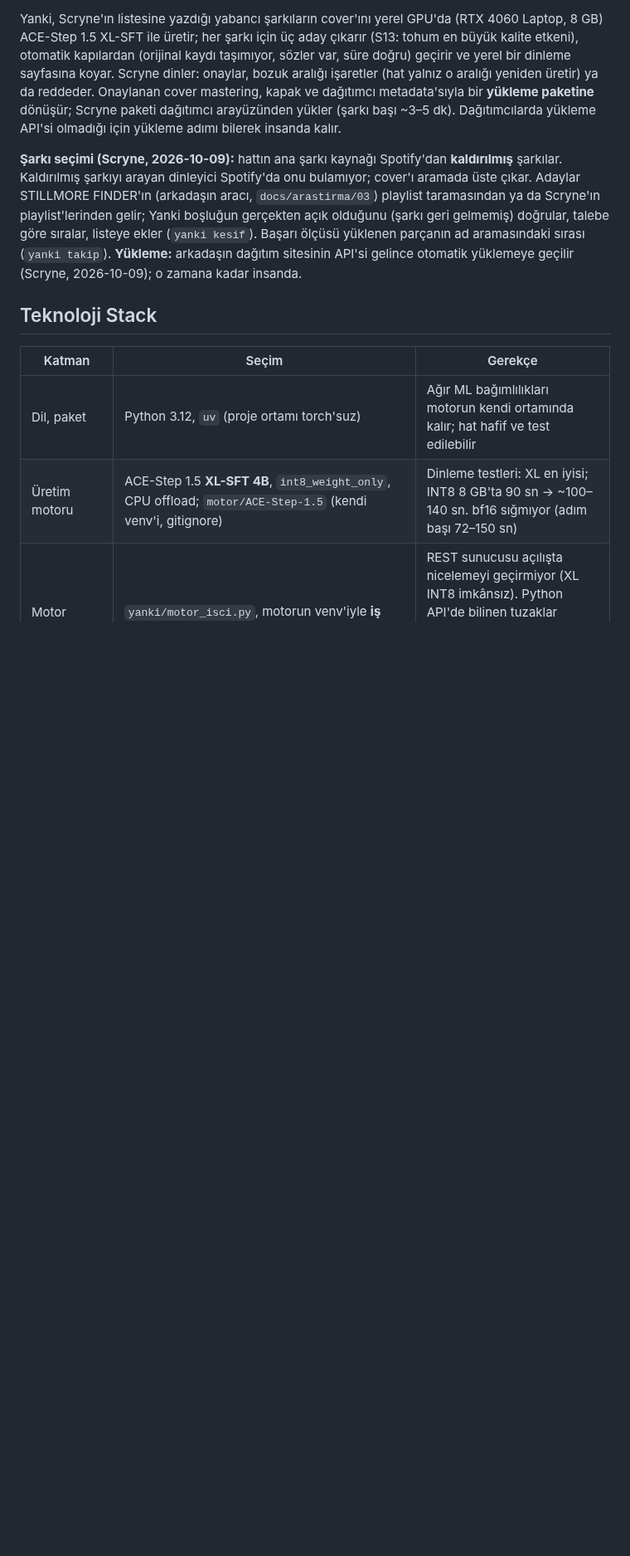
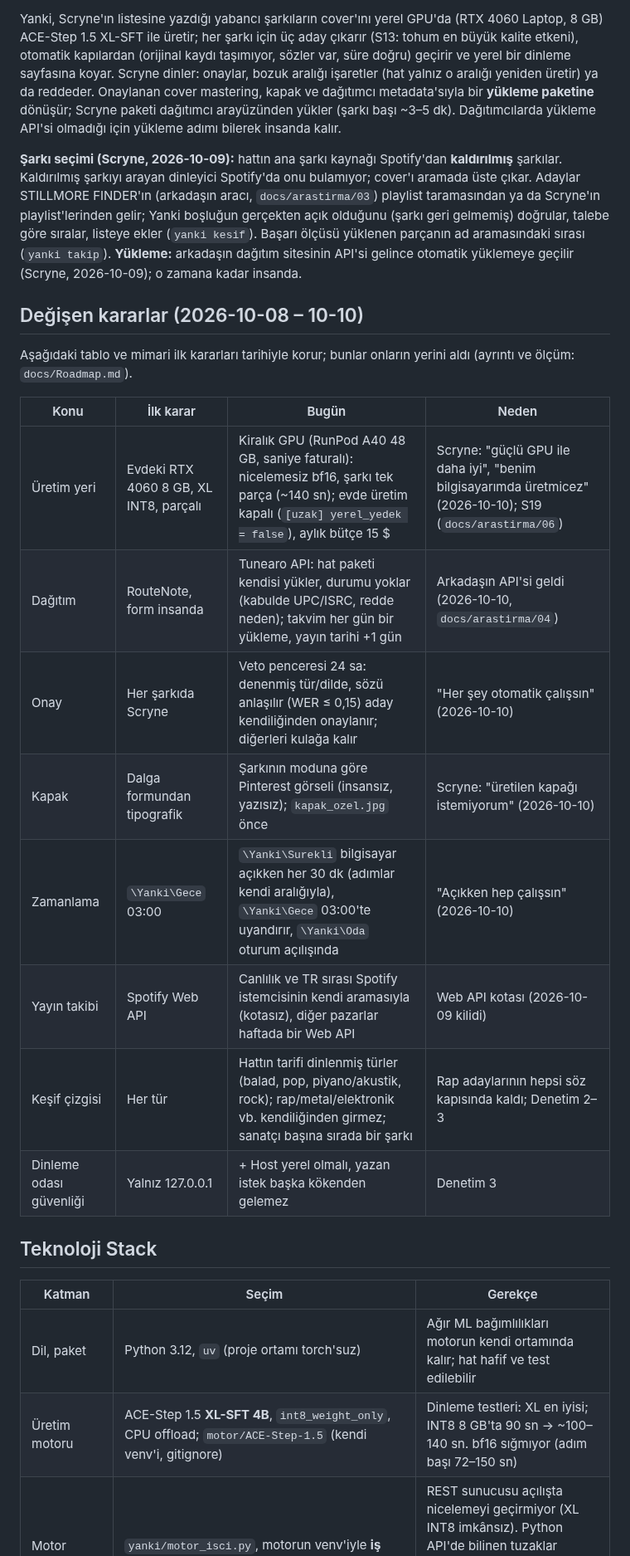
Before and after one commit to Scryne/yanki, a Markdown page: docs/Final-Dokuman.md, the part around one of its changes. Shown at 83% size. GitHub-like rendering; blank space fills up the shorter version.

Commit message:
Final doküman: 2026-10-08 – 10-10 arasında değişen kararlar (kiralık GPU, Tunearo, veto penceresi, Pinterest kapağı, sürekli koşu)
Co-Authored-By: Claude Opus 5.5 <noreply@anthropic.com>

```diff
--- a/docs/Final-Dokuman.md
+++ b/docs/Final-Dokuman.md
@@ -26,6 +26,21 @@ olmadığı için yükleme adımı bilerek insanda kalır.
 gerçekten açık olduğunu (şarkı geri gelmemiş) doğrular, talebe göre sıralar, listeye ekler (`yanki kesif`). Başarı
 ölçüsü yüklenen parçanın ad aramasındaki sırası (`yanki takip`). **Yükleme:** arkadaşın dağıtım sitesinin API'si
 gelince otomatik yüklemeye geçilir (Scryne, 2026-10-09); o zamana kadar insanda.
+
+## Değişen kararlar (2026-10-08 – 10-10)
+
+Aşağıdaki tablo ve mimari ilk kararları tarihiyle korur; bunlar onların yerini aldı (ayrıntı ve ölçüm: `docs/Roadmap.md`).
+
+| Konu | İlk karar | Bugün | Neden |
+| --- | --- | --- | --- |
+| Üretim yeri | Evdeki RTX 4060 8 GB, XL INT8, parçalı | Kiralık GPU (RunPod A40 48 GB, saniye faturalı): nicelemesiz bf16, şarkı tek parça (~140 sn); evde üretim kapalı (`[uzak] yerel_yedek = false`), aylık bütçe 15 $ | Scryne: "güçlü GPU ile daha iyi", "benim bilgisayarımda üretmicez" (2026-10-10); S19 (`docs/arastirma/06`) |
+| Dağıtım | RouteNote, form insanda | Tunearo API: hat paketi kendisi yükler, durumu yoklar (kabulde UPC/ISRC, redde neden); takvim her gün bir yükleme, yayın tarihi +1 gün | Arkadaşın API'si geldi (2026-10-10, `docs/arastirma/04`) |
+| Onay | Her şarkıda Scryne | Veto penceresi 24 sa: denenmiş tür/dilde, sözü anlaşılır (WER ≤ 0,15) aday kendiliğinden onaylanır; diğerleri kulağa kalır | "Her şey otomatik çalışsın" (2026-10-10) |
+| Kapak | Dalga formundan tipografik | Şarkının moduna göre Pinterest görseli (insansız, yazısız); `kapak_ozel.jpg` önce | Scryne: "üretilen kapağı istemiyorum" (2026-10-10) |
+| Zamanlama | `\Yanki\Gece` 03:00 | `\Yanki\Surekli` bilgisayar açıkken her 30 dk (adımlar kendi aralığıyla), `\Yanki\Gece` 03:00'te uyandırır, `\Yanki\Oda` oturum açılışında | "Açıkken hep çalışsın" (2026-10-10) |
+| Yayın takibi | Spotify Web API | Canlılık ve TR sırası Spotify istemcisinin kendi aramasıyla (kotasız), diğer pazarlar haftada bir Web API | Web API kotası (2026-10-09 kilidi) |
+| Keşif çizgisi | Her tür | Hattın tarifi dinlenmiş türler (balad, pop, piyano/akustik, rock); rap/metal/elektronik vb. kendiliğinden girmez; sanatçı başına sırada bir şarkı | Rap adaylarının hepsi söz kapısında kaldı; Denetim 2–3 |
+| Dinleme odası güvenliği | Yalnız 127.0.0.1 | + Host yerel olmalı, yazan istek başka kökenden gelemez | Denetim 3 |
 
 ## Teknoloji Stack
 
```
Also changed, not shown: other parts of docs/Final-Dokuman.md (+1 -1 lines).
